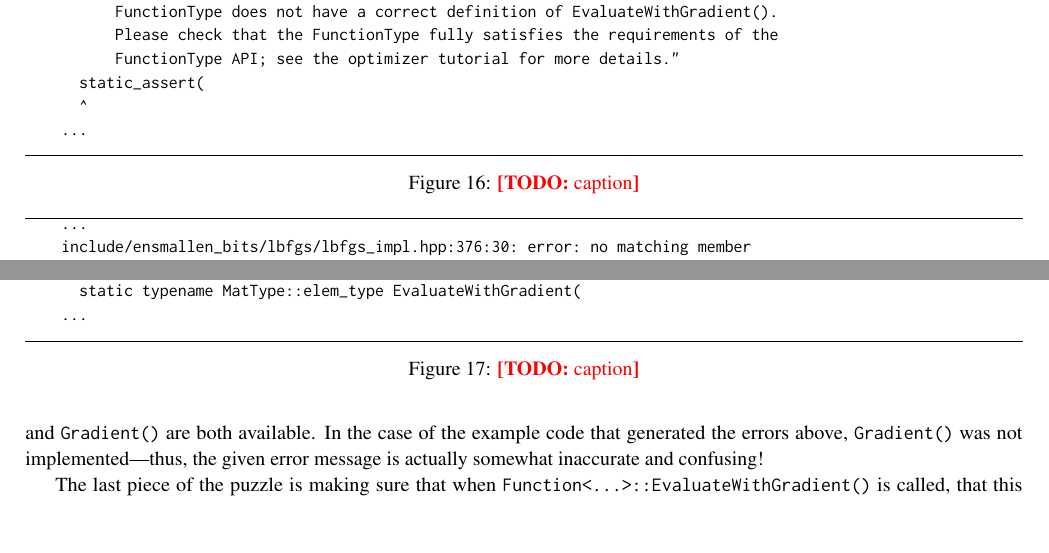
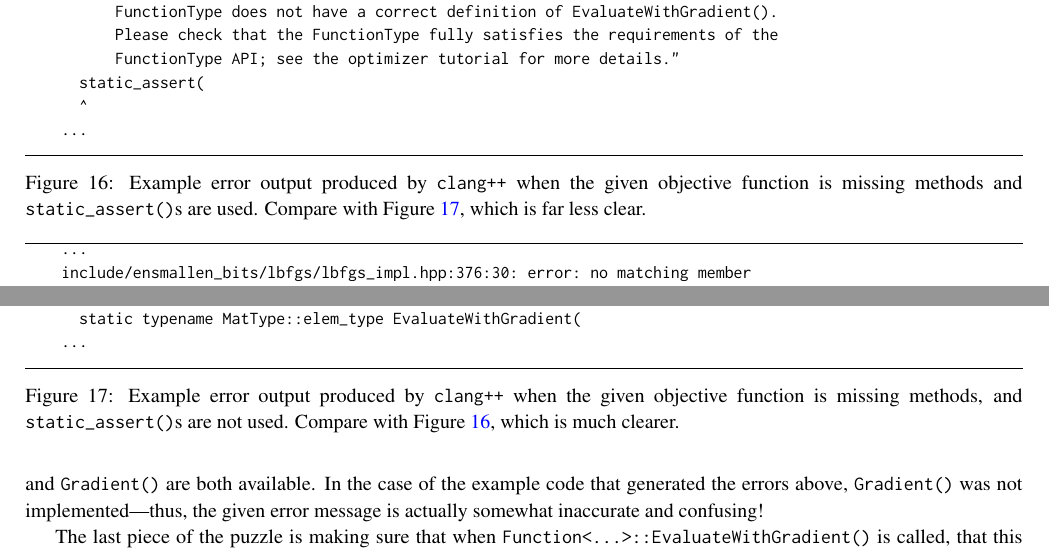
Before and after one commit to rcurtin/ensmallen_tr, a LaTeX document (paper.tex, which reads sections/automatic_details.tex): two parts of page 17 of 23, joined at a grey line, cut so that both start at the same text, the shorter picture padded with empty space. Compiled offline with pdfLaTeX.

Commit message:
Add captions.

```diff
--- a/sections/automatic_details.tex
+++ b/sections/automatic_details.tex
@@ -278,7 +278,9 @@ Figure~\ref{fig:example_error_message_2}.
     ...
 \end{minted}
 \hrule
-\caption{\TODO{caption}}
+\caption{Example error output produced by {\tt clang++} when the given objective
+function is missing methods and {\tt static\_assert()}s are used.  Compare with
+Figure~\ref{fig:example_error_message_2}, which is far less clear.}
 \label{fig:example_error_message_1}
 \end{figure}
 
@@ -306,7 +308,9 @@ Figure~\ref{fig:example_error_message_2}.
     ...
 \end{minted}
 \hrule
-\caption{\TODO{caption}}
+\caption{Example error output produced by {\tt clang++} when the given objective
+function is missing methods, and {\tt static\_assert()}s are not used.  Compare
+with Figure~\ref{fig:example_error_message_1}, which is much clearer.}
 \label{fig:example_error_message_2}
 \end{figure}
 
```
